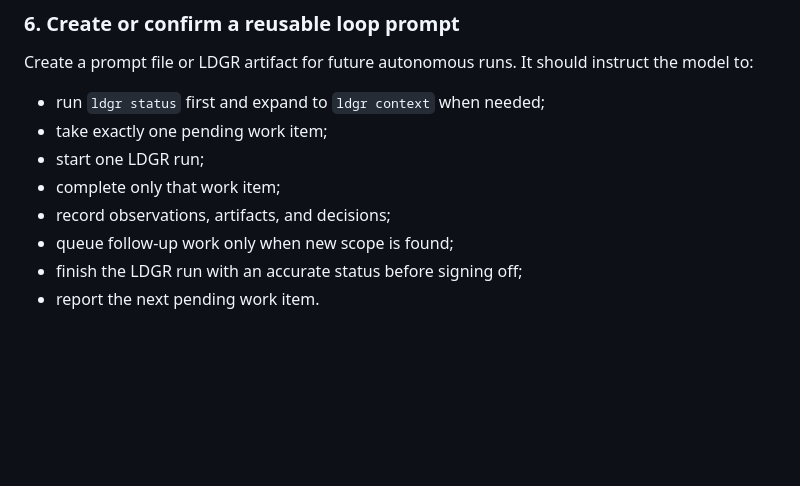
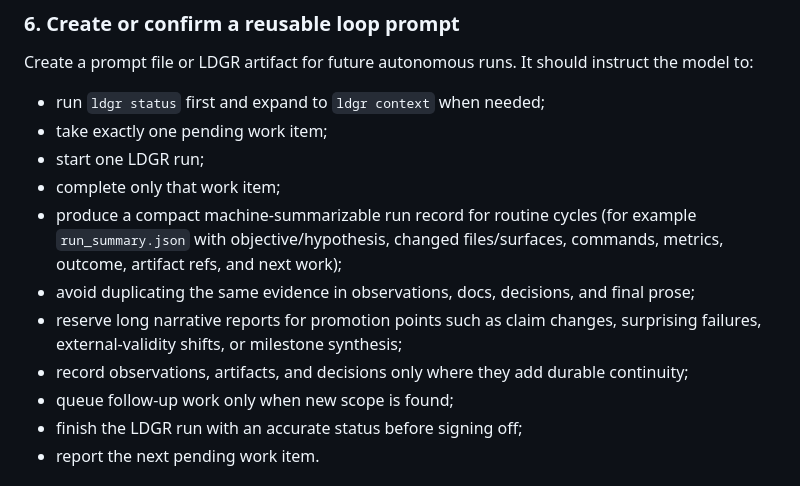
Before and after one commit to hydra-dynamix/ldgr-core, a Markdown page: prompts/ldgr-init-project-setup.md, the part around the change. Rendered like a GitHub page; blank space fills up the shorter version.

Commit message:
Encourage compact loop summaries

```diff
--- a/prompts/ldgr-init-project-setup.md
+++ b/prompts/ldgr-init-project-setup.md
@@ -77,7 +77,10 @@ Create a prompt file or LDGR artifact for future autonomous runs. It should inst
 - take exactly one pending work item;
 - start one LDGR run;
 - complete only that work item;
-- record observations, artifacts, and decisions;
+- produce a compact machine-summarizable run record for routine cycles (for example `run_summary.json` with objective/hypothesis, changed files/surfaces, commands, metrics, outcome, artifact refs, and next work);
+- avoid duplicating the same evidence in observations, docs, decisions, and final prose;
+- reserve long narrative reports for promotion points such as claim changes, surprising failures, external-validity shifts, or milestone synthesis;
+- record observations, artifacts, and decisions only where they add durable continuity;
 - queue follow-up work only when new scope is found;
 - finish the LDGR run with an accurate status before signing off;
 - report the next pending work item.
```
Also changed, not shown: CHANGELOG.md (+1 -0 lines).
